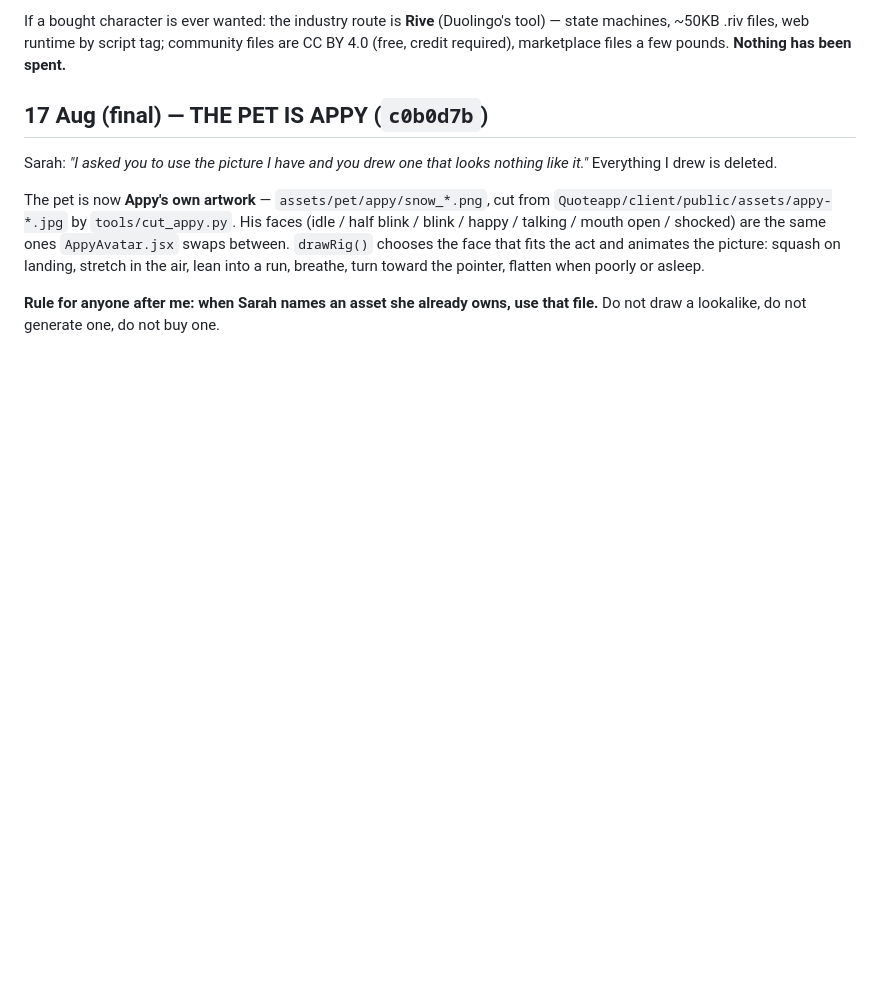
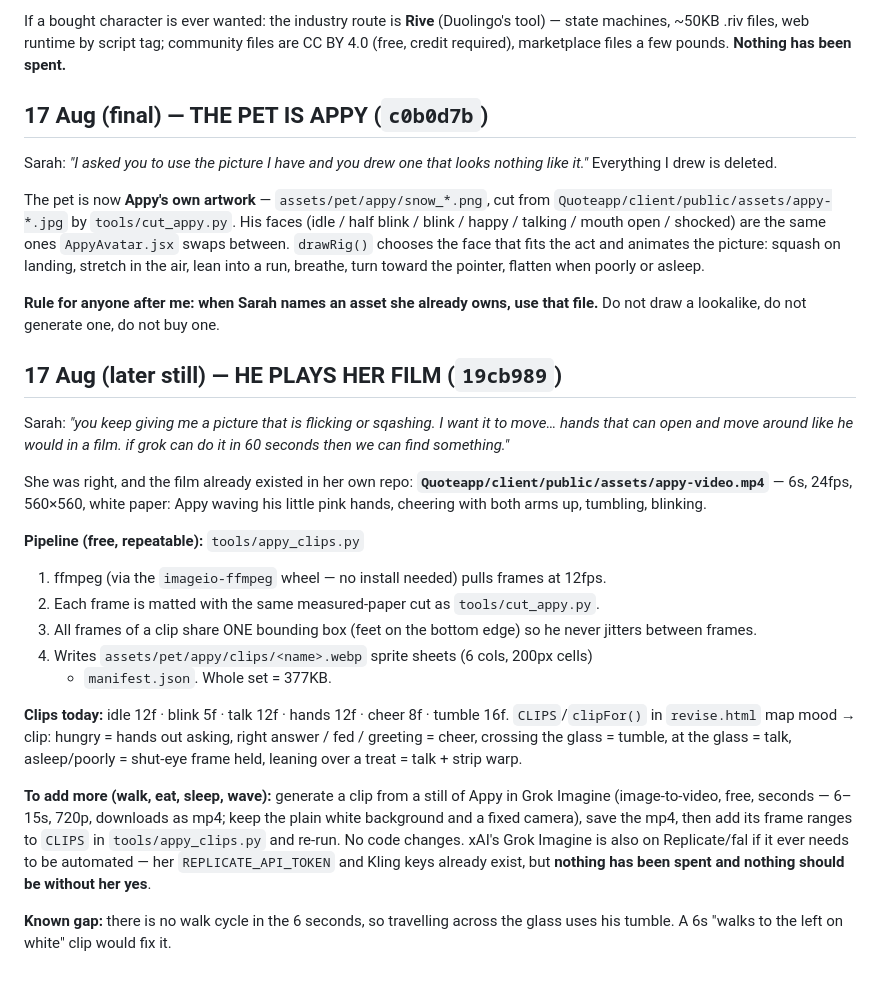
Before and after one commit to sarahgaines645-gif/Quotem-ai, a Markdown page: docs/HANDOVER_2026-08-16_PET-LIVING-AND-PARK.md, the part around the change. GitHub-like rendering; blank space fills up the shorter version.

Commit message:
docs(handover): the clip pipeline — her film becomes his animation; how to add more clips
Co-Authored-By: Claude Fable 5 <noreply@anthropic.com>

```diff
--- a/docs/HANDOVER_2026-08-16_PET-LIVING-AND-PARK.md
+++ b/docs/HANDOVER_2026-08-16_PET-LIVING-AND-PARK.md
@@ -157,3 +157,38 @@ into a run, breathe, turn toward the pointer, flatten when poorly or asleep.
 
 **Rule for anyone after me: when Sarah names an asset she already owns, use that
 file.** Do not draw a lookalike, do not generate one, do not buy one.
+
+## 17 Aug (later still) — HE PLAYS HER FILM (`19cb989`)
+
+Sarah: *"you keep giving me a picture that is flicking or sqashing. I want it to
+move… hands that can open and move around like he would in a film. if grok can
+do it in 60 seconds then we can find something."*
+
+She was right, and the film already existed in her own repo:
+**`Quoteapp/client/public/assets/appy-video.mp4`** — 6s, 24fps, 560×560, white
+paper: Appy waving his little pink hands, cheering with both arms up, tumbling,
+blinking.
+
+**Pipeline (free, repeatable):** `tools/appy_clips.py`
+1. ffmpeg (via the `imageio-ffmpeg` wheel — no install needed) pulls frames at 12fps.
+2. Each frame is matted with the same measured-paper cut as `tools/cut_appy.py`.
+3. All frames of a clip share ONE bounding box (feet on the bottom edge) so he
+   never jitters between frames.
+4. Writes `assets/pet/appy/clips/<name>.webp` sprite sheets (6 cols, 200px cells)
+   + `manifest.json`. Whole set = 377KB.
+
+**Clips today:** idle 12f · blink 5f · talk 12f · hands 12f · cheer 8f · tumble 16f.
+`CLIPS`/`clipFor()` in `revise.html` map mood → clip: hungry = hands out asking,
+right answer / fed / greeting = cheer, crossing the glass = tumble, at the glass =
+talk, asleep/poorly = shut-eye frame held, leaning over a treat = talk + strip warp.
+
+**To add more (walk, eat, sleep, wave):** generate a clip from a still of Appy in
+Grok Imagine (image-to-video, free, seconds — 6–15s, 720p, downloads as mp4;
+keep the plain white background and a fixed camera), save the mp4, then add its
+frame ranges to `CLIPS` in `tools/appy_clips.py` and re-run. No code changes.
+xAI's Grok Imagine is also on Replicate/fal if it ever needs to be automated —
+her `REPLICATE_API_TOKEN` and Kling keys already exist, but **nothing has been
+spent and nothing should be without her yes**.
+
+**Known gap:** there is no walk cycle in the 6 seconds, so travelling across the
+glass uses his tumble. A 6s "walks to the left on white" clip would fix it.
```
